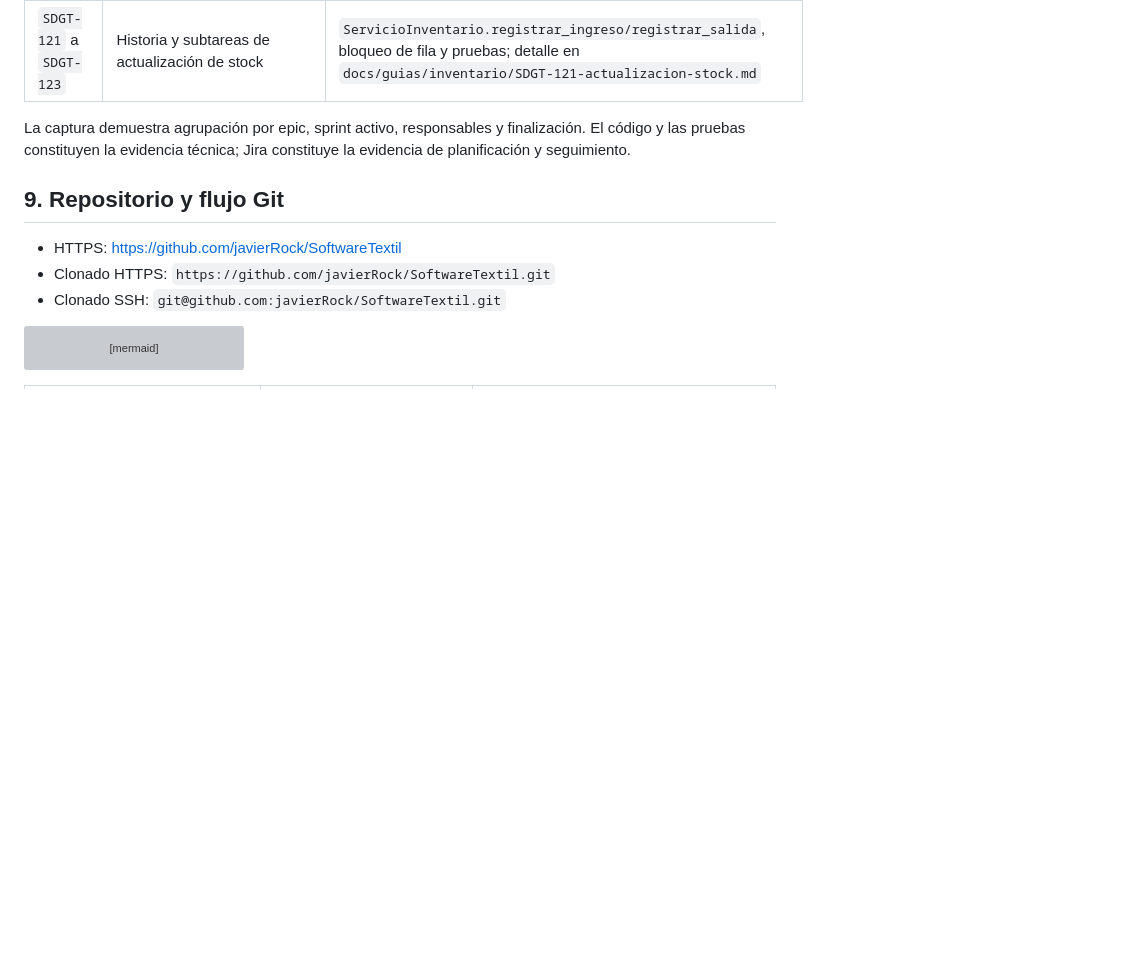
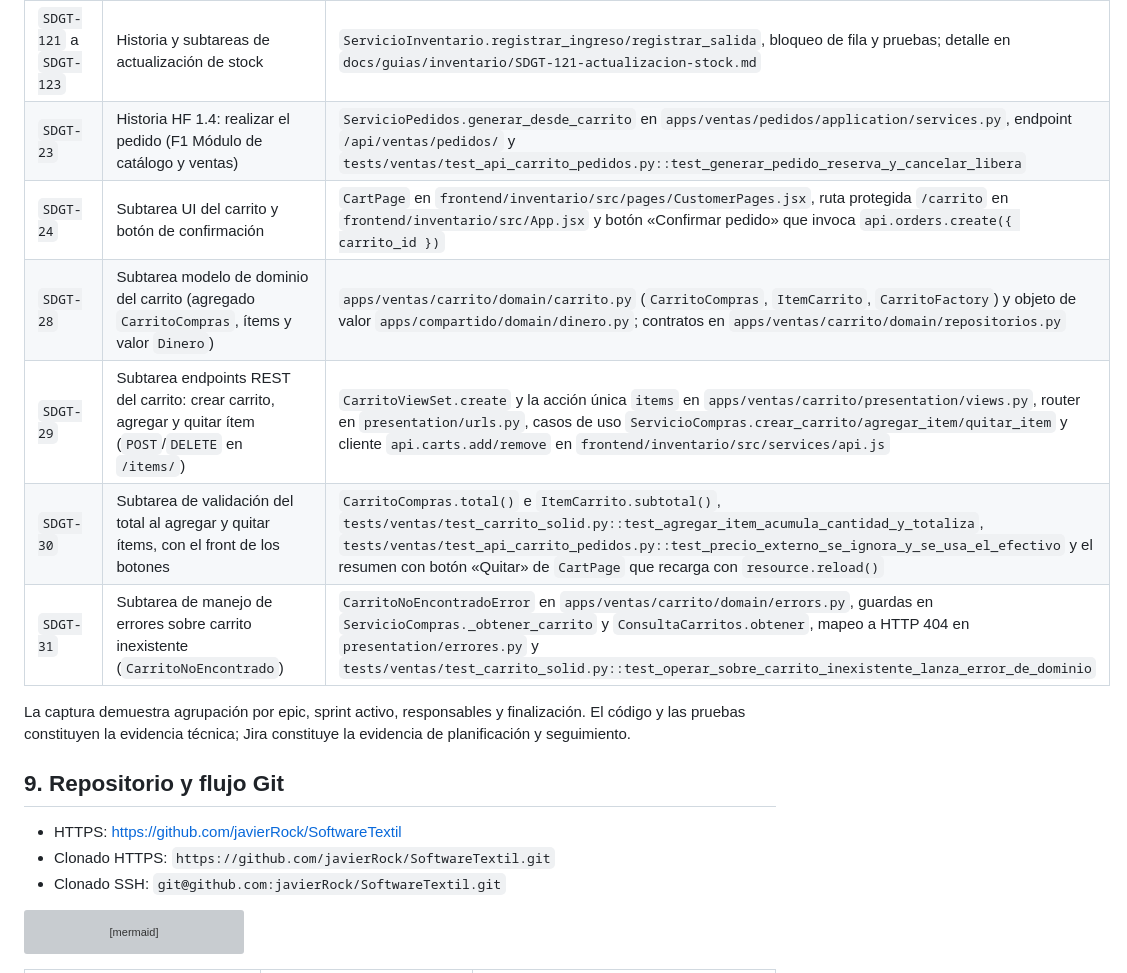
Before and after one commit to javierRock/SoftwareTextil, a Markdown page: README.md, the part around the change. Rendered like a GitHub page; blank space fills up the shorter version; grey boxes are pictures that could not be loaded.

Commit message:
add cuadro angelo jira

```diff
--- a/README.md
+++ b/README.md
@@ -879,6 +879,12 @@ Jira organiza el trabajo con **epics** para capacidades mayores, **historias** p
 | `SDGT-62` a `SDGT-66` | Historia y subtareas de stock bajo | `StockVariante.esta_bajo_minimo`, endpoint, `LowStockPage`, reconciliación y `apps/inventario/tests/test_alertas_api.py`; detalle en `docs/guias/inventario/SDGT-62-alertas-stock-bajo.md` |
 | `SDGT-67` a `SDGT-71` | Historia y subtareas de reporte | `ServicioReporteInventario`, descargas PDF/XLSX desde `InventoryPage` y `apps/inventario/tests/test_reportes_api.py`; detalle en `docs/guias/inventario/SDGT-67-reporte-inventario.md` |
 | `SDGT-121` a `SDGT-123` | Historia y subtareas de actualización de stock | `ServicioInventario.registrar_ingreso/registrar_salida`, bloqueo de fila y pruebas; detalle en `docs/guias/inventario/SDGT-121-actualizacion-stock.md` |
+| `SDGT-23` | Historia HF 1.4: realizar el pedido (F1 Módulo de catálogo y ventas) | `ServicioPedidos.generar_desde_carrito` en `apps/ventas/pedidos/application/services.py`, endpoint `/api/ventas/pedidos/` y `tests/ventas/test_api_carrito_pedidos.py::test_generar_pedido_reserva_y_cancelar_libera` |
+| `SDGT-24` | Subtarea UI del carrito y botón de confirmación | `CartPage` en `frontend/inventario/src/pages/CustomerPages.jsx`, ruta protegida `/carrito` en `frontend/inventario/src/App.jsx` y botón «Confirmar pedido» que invoca `api.orders.create({ carrito_id })` |
+| `SDGT-28` | Subtarea modelo de dominio del carrito (agregado `CarritoCompras`, ítems y valor `Dinero`) | `apps/ventas/carrito/domain/carrito.py` (`CarritoCompras`, `ItemCarrito`, `CarritoFactory`) y objeto de valor `apps/compartido/domain/dinero.py`; contratos en `apps/ventas/carrito/domain/repositorios.py` |
+| `SDGT-29` | Subtarea endpoints REST del carrito: crear carrito, agregar y quitar ítem (`POST`/`DELETE` en `/items/`) | `CarritoViewSet.create` y la acción única `items` en `apps/ventas/carrito/presentation/views.py`, router en `presentation/urls.py`, casos de uso `ServicioCompras.crear_carrito/agregar_item/quitar_item` y cliente `api.carts.add/remove` en `frontend/inventario/src/services/api.js` |
+| `SDGT-30` | Subtarea de validación del total al agregar y quitar ítems, con el front de los botones | `CarritoCompras.total()` e `ItemCarrito.subtotal()`, `tests/ventas/test_carrito_solid.py::test_agregar_item_acumula_cantidad_y_totaliza`, `tests/ventas/test_api_carrito_pedidos.py::test_precio_externo_se_ignora_y_se_usa_el_efectivo` y el resumen con botón «Quitar» de `CartPage` que recarga con `resource.reload()` |
+| `SDGT-31` | Subtarea de manejo de errores sobre carrito inexistente (`CarritoNoEncontrado`) | `CarritoNoEncontradoError` en `apps/ventas/carrito/domain/errors.py`, guardas en `ServicioCompras._obtener_carrito` y `ConsultaCarritos.obtener`, mapeo a HTTP 404 en `presentation/errores.py` y `tests/ventas/test_carrito_solid.py::test_operar_sobre_carrito_inexistente_lanza_error_de_dominio` |
 
 La captura demuestra agrupación por epic, sprint activo, responsables y finalización. El código y las pruebas constituyen la evidencia técnica; Jira constituye la evidencia de planificación y seguimiento.
 
```
